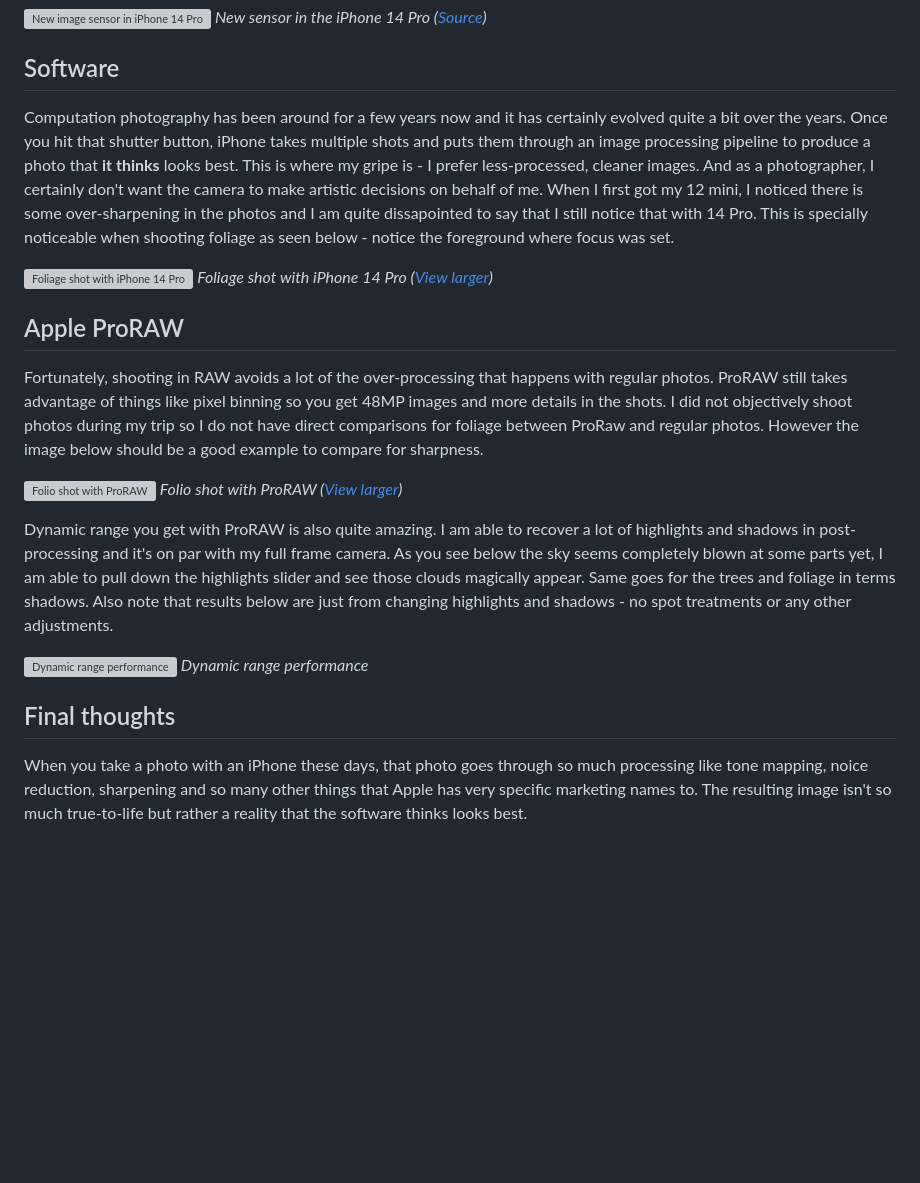
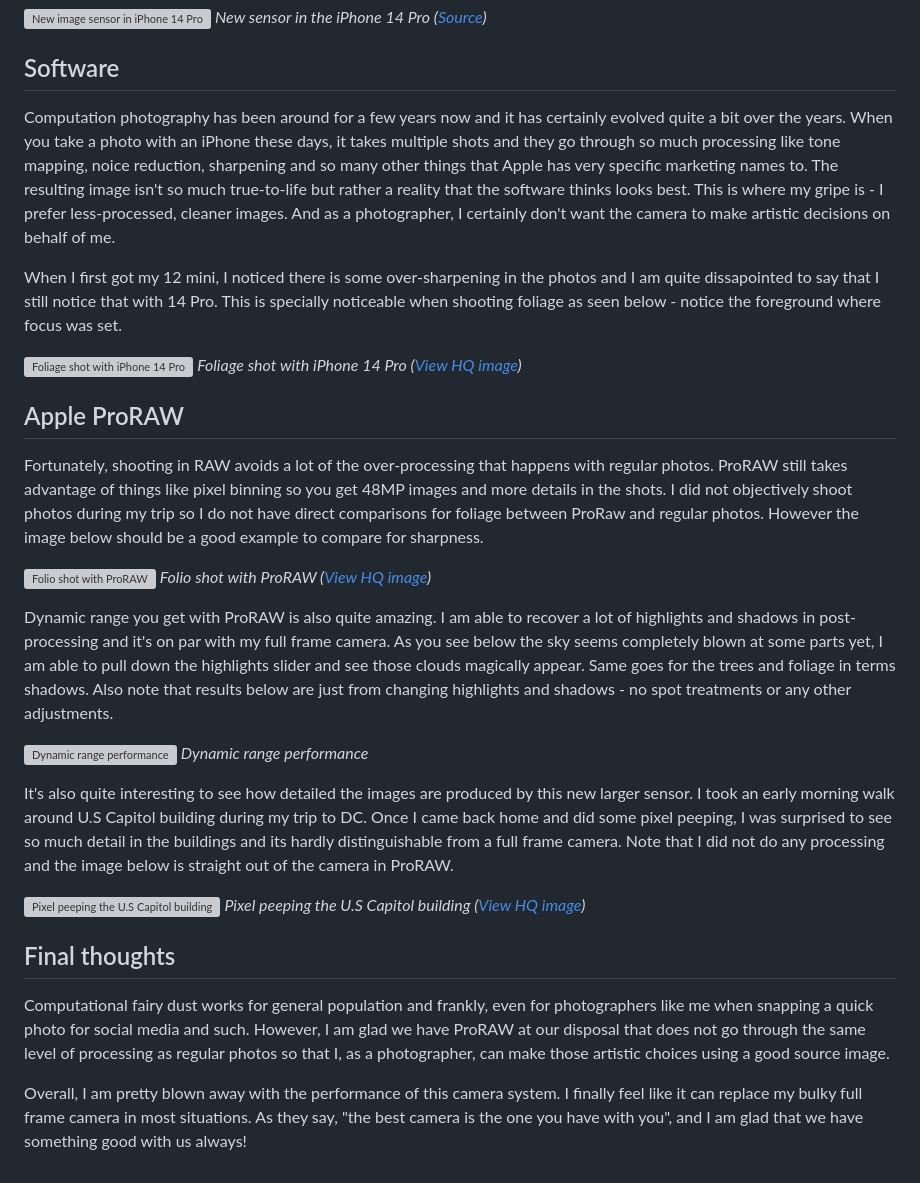
Before and after one commit to kwickramasekara/blog, a Markdown page: src/posts/iphone-14-pro-camera-performance.md, the part around the change. GitHub-like rendering; blank space fills up the shorter version; grey boxes are pictures that could not be loaded.

Commit message:
Update Blog “iphone-14-pro-camera-performance”

```diff
--- a/src/posts/iphone-14-pro-camera-performance.md
+++ b/src/posts/iphone-14-pro-camera-performance.md
@@ -14,23 +14,32 @@ _New sensor in the iPhone 14 Pro ([Source](https://www.apple.com))_
 
 ## Software
 
-Computation photography has been around for a few years now and it has certainly evolved quite a bit over the years. Once you hit that shutter button, iPhone takes multiple shots and puts them through an image processing pipeline to produce a photo that **it thinks** looks best. This is where my gripe is - I prefer less-processed, cleaner images. And as a photographer, I certainly don't want the camera to make artistic decisions on behalf of me. When I first got my 12 mini, I noticed there is some over-sharpening in the photos and I am quite dissapointed to say that I still notice that with 14 Pro. This is specially noticeable when shooting foliage as seen below - notice the foreground where focus was set.
+Computation photography has been around for a few years now and it has certainly evolved quite a bit over the years. When you take a photo with an iPhone these days, it takes multiple shots and they go through so much processing like tone mapping, noice reduction, sharpening and so many other things that Apple has very specific marketing names to. The resulting image isn't so much true-to-life but rather a reality that the software thinks looks best. This is where my gripe is - I prefer less-processed, cleaner images. And as a photographer, I certainly don't want the camera to make artistic decisions on behalf of me.
+
+When I first got my 12 mini, I noticed there is some over-sharpening in the photos and I am quite dissapointed to say that I still notice that with 14 Pro. This is specially noticeable when shooting foliage as seen below - notice the foreground where focus was set.
 
 ![Foliage shot with iPhone 14 Pro](https://ucarecdn.com/7e1b2686-6b20-4b42-be10-6f3595a8f7c7/-/format/auto/-/quality/smart_retina/-/stretch/off/-/resize/1200x/)
-_Foliage shot with iPhone 14 Pro ([View larger](https://ucarecdn.com/7e1b2686-6b20-4b42-be10-6f3595a8f7c7/-/format/jpg/-/quality/best/))_
+_Foliage shot with iPhone 14 Pro ([View HQ image](https://ucarecdn.com/7e1b2686-6b20-4b42-be10-6f3595a8f7c7/-/format/jpg/-/quality/best/))_
 
 ## Apple ProRAW
 
 Fortunately, shooting in RAW avoids a lot of the over-processing that happens with regular photos. ProRAW still takes advantage of things like pixel binning so you get 48MP images and more details in the shots. I did not objectively shoot photos during my trip so I do not have direct comparisons for foliage between ProRaw and regular photos. However the image below should be a good example to compare for sharpness.
 
 ![Folio shot with ProRAW](https://ucarecdn.com/5ee2af2a-8f18-4199-b021-6654093671e4/-/format/auto/-/quality/smart_retina/-/stretch/off/-/resize/1200x/)
-_Folio shot with ProRAW ([View larger](https://ucarecdn.com/5ee2af2a-8f18-4199-b021-6654093671e4/-/format/jpg/-/quality/best/-/resize/4096x/))_
+_Folio shot with ProRAW ([View HQ image](https://ucarecdn.com/5ee2af2a-8f18-4199-b021-6654093671e4/-/format/jpg/-/quality/best/-/resize/4096x/))_
 
 Dynamic range you get with ProRAW is also quite amazing. I am able to recover a lot of highlights and shadows in post-processing and it's on par with my full frame camera. As you see below the sky seems completely blown at some parts yet, I am able to pull down the highlights slider and see those clouds magically appear. Same goes for the trees and foliage in terms shadows. Also note that results below are just from changing highlights and shadows - no spot treatments or any other adjustments.
 
 ![Dynamic range performance](https://ucarecdn.com/d0948bf3-3f29-4955-a18d-2a32e0979232/-/format/auto/-/quality/smart_retina/-/stretch/off/-/resize/1200x/)
 _Dynamic range performance_
 
+It's also quite interesting to see how detailed the images are produced by this new larger sensor. I took an early morning walk around U.S Capitol building during my trip to DC. Once I came back home and did some pixel peeping, I was surprised to see so much detail in the buildings and its hardly distinguishable from a full frame camera. Note that I did not do any processing and the image below is straight out of the camera in ProRAW.
+
+![Pixel peeping the U.S Capitol building](https://ucarecdn.com/910f864a-15dc-49d8-b0f3-2734bf115678/-/format/auto/-/quality/smart_retina/-/stretch/off/-/resize/1200x/)
+_Pixel peeping the U.S Capitol building ([View HQ image](https://ucarecdn.com/910f864a-15dc-49d8-b0f3-2734bf115678/-/format/jpg/-/quality/best/-/resize/4096x/))_
+
 ## Final thoughts
 
-When you take a photo with an iPhone these days, that photo goes through so much processing like tone mapping, noice reduction, sharpening and so many other things that Apple has very specific marketing names to. The resulting image isn't so much true-to-life but rather a reality that the software thinks looks best.
+Computational fairy dust works for general population and frankly, even for photographers like me when snapping a quick photo for social media and such. However, I am glad we have ProRAW at our disposal that does not go through the same level of processing as regular photos so that I, as a photographer, can make those artistic choices using a good source image.
+
+Overall, I am pretty blown away with the performance of this camera system. I finally feel like it can replace my bulky full frame camera in most situations. As they say, "the best camera is the one you have with you", and I am glad that we have something good with us always!
```
